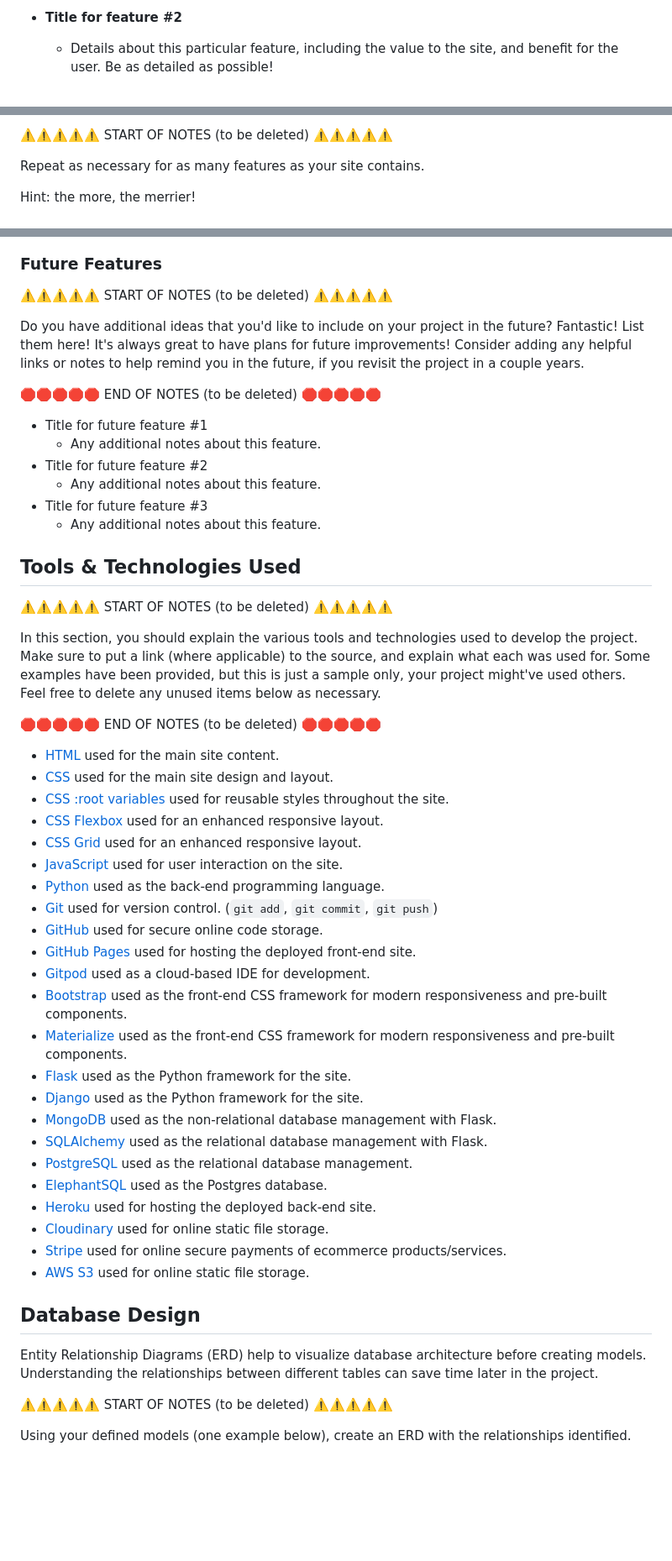
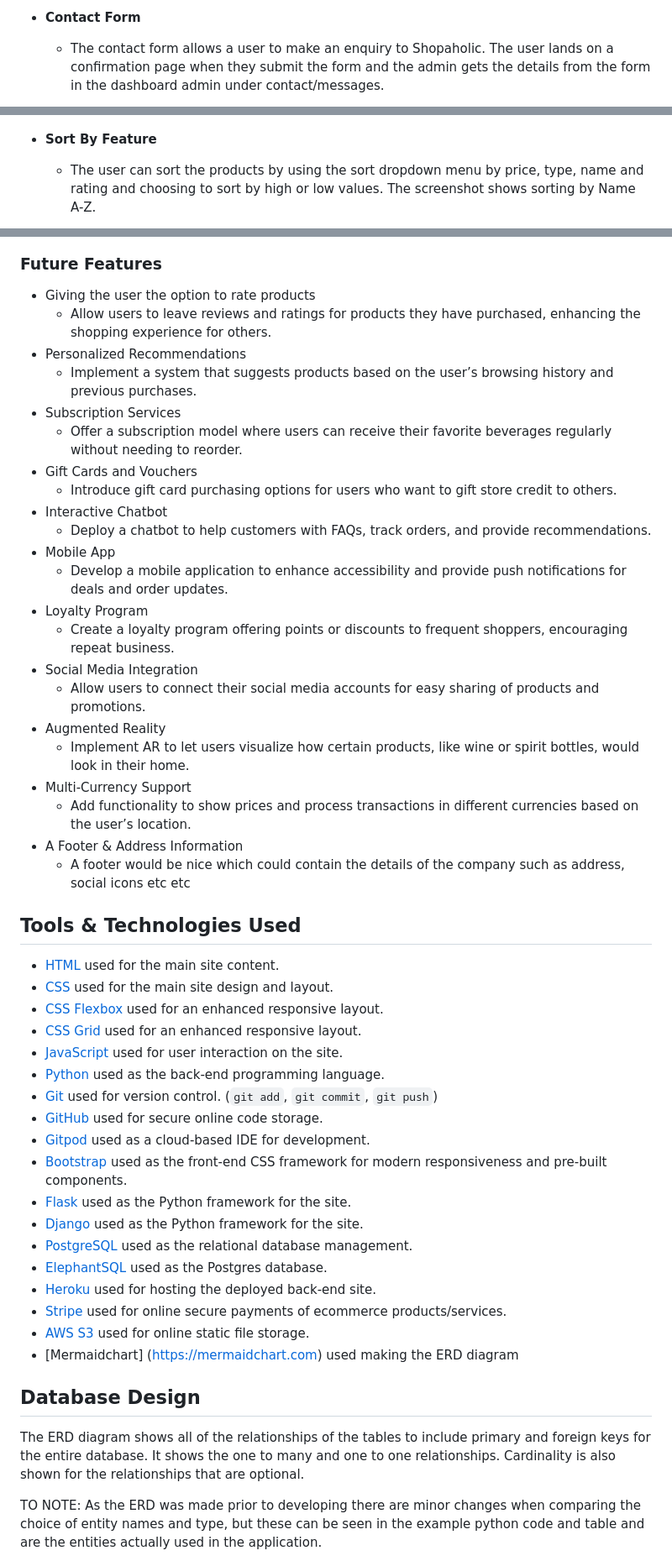
Before and after one commit to MJstephenson/Shopping-app, a Markdown page: README.md, 3 parts joined by grey strips. Shown: that part at 84% size. Drawn GitHub-style; blank space fills up the shorter version.

```diff
--- a/README.md
+++ b/README.md
@@ -129,5 +106,5 @@ IMPORTANT: Remember to always include a screenshot of each individual feature!
 
-- **Title for feature #2**
+- **Contact Form**
 
-    - Details about this particular feature, including the value to the site, and benefit for the user. Be as detailed as possible!
+    - The contact form allows a user to make an enquiry to Shopaholic. The user lands on a confirmation page when they submit the form and the admin gets the details from the form in the dashboard admin under contact/messages.
 
@@ -141,7 +121,6 @@ IMPORTANT: Remember to always include a screenshot of each individual feature!
 
-⚠️⚠️⚠️⚠️⚠️ START OF NOTES (to be deleted) ⚠️⚠️⚠️⚠️⚠️
 
-Repeat as necessary for as many features as your site contains.
+- **Sort By Feature**
 
-Hint: the more, the merrier!
+    - The user can sort the products by using the sort dropdown menu by price, type, name and rating and choosing to sort by high or low values. The screenshot shows sorting by Name A-Z.
 
@@ -149,63 +180,56 @@ Hint: the more, the merrier!
 
 ### Future Features
 
-⚠️⚠️⚠️⚠️⚠️ START OF NOTES (to be deleted) ⚠️⚠️⚠️⚠️⚠️
 
-Do you have additional ideas that you'd like to include on your project in the future?
-Fantastic! List them here!
-It's always great to have plans for future improvements!
-Consider adding any helpful links or notes to help remind you in the future, if you revisit the project in a couple years.
-
-🛑🛑🛑🛑🛑 END OF NOTES (to be deleted) 🛑🛑🛑🛑🛑
-
-- Title for future feature #1
-    - Any additional notes about this feature.
-- Title for future feature #2
-    - Any additional notes about this feature.
-- Title for future feature #3
-    - Any additional notes about this feature.
+- Giving the user the option to rate products
+    - Allow users to leave reviews and ratings for products they have purchased, enhancing the shopping experience for others.
+- Personalized Recommendations
+    - Implement a system that suggests products based on the user’s browsing history and previous purchases.
+- Subscription Services
+    - Offer a subscription model where users can receive their favorite beverages regularly without needing to reorder.
+- Gift Cards and Vouchers
+    - Introduce gift card purchasing options for users who want to gift store credit to others.
+- Interactive Chatbot
+    - Deploy a chatbot to help customers with FAQs, track orders, and provide recommendations.
+- Mobile App
+    - Develop a mobile application to enhance accessibility and provide push notifications for deals and order updates.
+- Loyalty Program
+    - Create a loyalty program offering points or discounts to frequent shoppers, encouraging repeat business.
+- Social Media Integration
+    - Allow users to connect their social media accounts for easy sharing of products and promotions.
+- Augmented Reality
+    - Implement AR to let users visualize how certain products, like wine or spirit bottles, would look in their home.
+- Multi-Currency Support
+    - Add functionality to show prices and process transactions in different currencies based on the user’s location.
+- A Footer & Address Information
+    - A footer would be nice which could contain the details of the company such as address, social icons etc etc
 
 ## Tools & Technologies Used
 
-⚠️⚠️⚠️⚠️⚠️ START OF NOTES (to be deleted) ⚠️⚠️⚠️⚠️⚠️
-
-In this section, you should explain the various tools and technologies used to develop the project.
-Make sure to put a link (where applicable) to the source, and explain what each was used for.
-Some examples have been provided, but this is just a sample only, your project might've used others.
-Feel free to delete any unused items below as necessary.
-
-🛑🛑🛑🛑🛑 END OF NOTES (to be deleted) 🛑🛑🛑🛑🛑
 
 - [HTML](https://en.wikipedia.org/wiki/HTML) used for the main site content.
 - [CSS](https://en.wikipedia.org/wiki/CSS) used for the main site design and layout.
-- [CSS :root variables](https://www.w3schools.com/css/css3_variables.asp) used for reusable styles throughout the site.
 - [CSS Flexbox](https://www.w3schools.com/css/css3_flexbox.asp) used for an enhanced responsive layout.
 - [CSS Grid](https://www.w3schools.com/css/css_grid.asp) used for an enhanced responsive layout.
 - [JavaScript](https://www.javascript.com) used for user interaction on the site.
 - [Python](https://www.python.org) used as the back-end programming language.
 - [Git](https://git-scm.com) used for version control. (`git add`, `git commit`, `git push`)
 - [GitHub](https://github.com) used for secure online code storage.
-- [GitHub Pages](https://pages.github.com) used for hosting the deployed front-end site.
 - [Gitpod](https://gitpod.io) used as a cloud-based IDE for development.
 - [Bootstrap](https://getbootstrap.com) used as the front-end CSS framework for modern responsiveness and pre-built components.
-- [Materialize](https://materializecss.com) used as the front-end CSS framework for modern responsiveness and pre-built components.
 - [Flask](https://flask.palletsprojects.com) used as the Python framework for the site.
 - [Django](https://www.djangoproject.com) used as the Python framework for the site.
-- [MongoDB](https://www.mongodb.com) used as the non-relational database management with Flask.
-- [SQLAlchemy](https://www.sqlalchemy.org) used as the relational database management with Flask.
 - [PostgreSQL](https://www.postgresql.org) used as the relational database management.
 - [ElephantSQL](https://www.elephantsql.com) used as the Postgres database.
 - [Heroku](https://www.heroku.com) used for hosting the deployed back-end site.
-- [Cloudinary](https://cloudinary.com) used for online static file storage.
 - [Stripe](https://stripe.com) used for online secure payments of ecommerce products/services.
 - [AWS S3](https://aws.amazon.com/s3) used for online static file storage.
+- [Mermaidchart] (https://mermaidchart.com) used making the ERD diagram
 
 ## Database Design
 
-Entity Relationship Diagrams (ERD) help to visualize database architecture before creating models.
-Understanding the relationships between different tables can save time later in the project.
 
-⚠️⚠️⚠️⚠️⚠️ START OF NOTES (to be deleted) ⚠️⚠️⚠️⚠️⚠️
+The ERD diagram shows all of the relationships of the tables to include primary and foreign keys for the entire database. It shows the one to many and one to one relationships. Cardinality is also shown for the relationships that are optional.
 
-Using your defined models (one example below), create an ERD with the relationships identified.
+TO NOTE: As the ERD was made prior to developing there are minor changes when comparing the choice of entity names and type, but these can be seen in the example python code and table and are the entities actually used in the application.
 
```
Also changed, not shown: other parts of README.md (+153 -181 lines).
